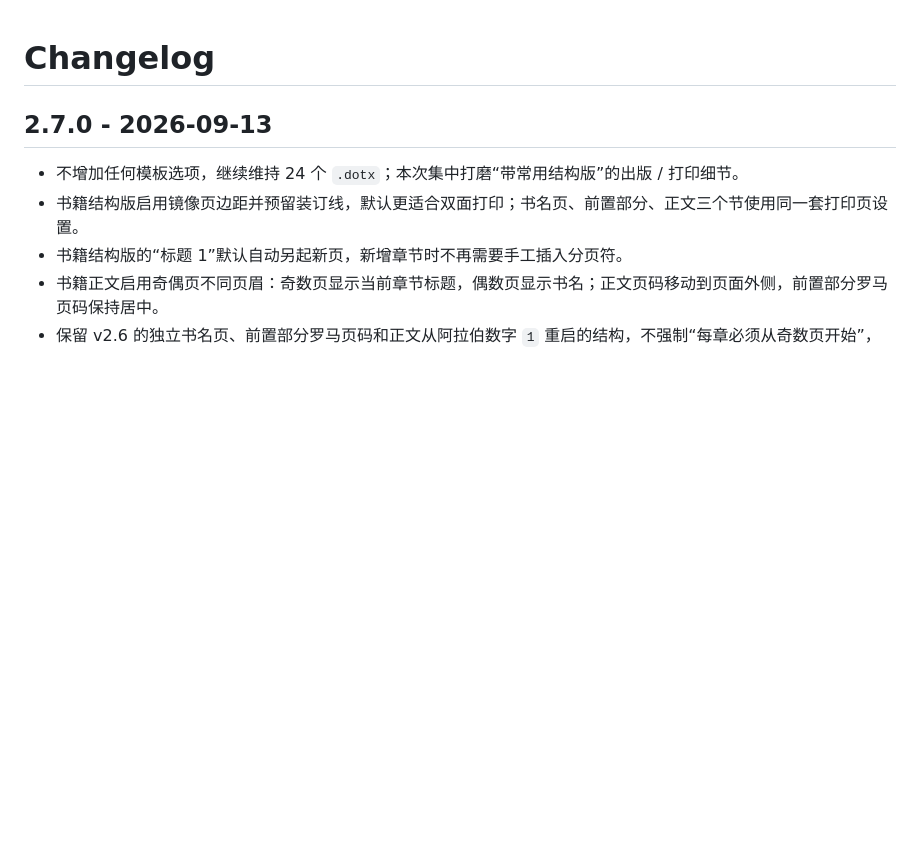
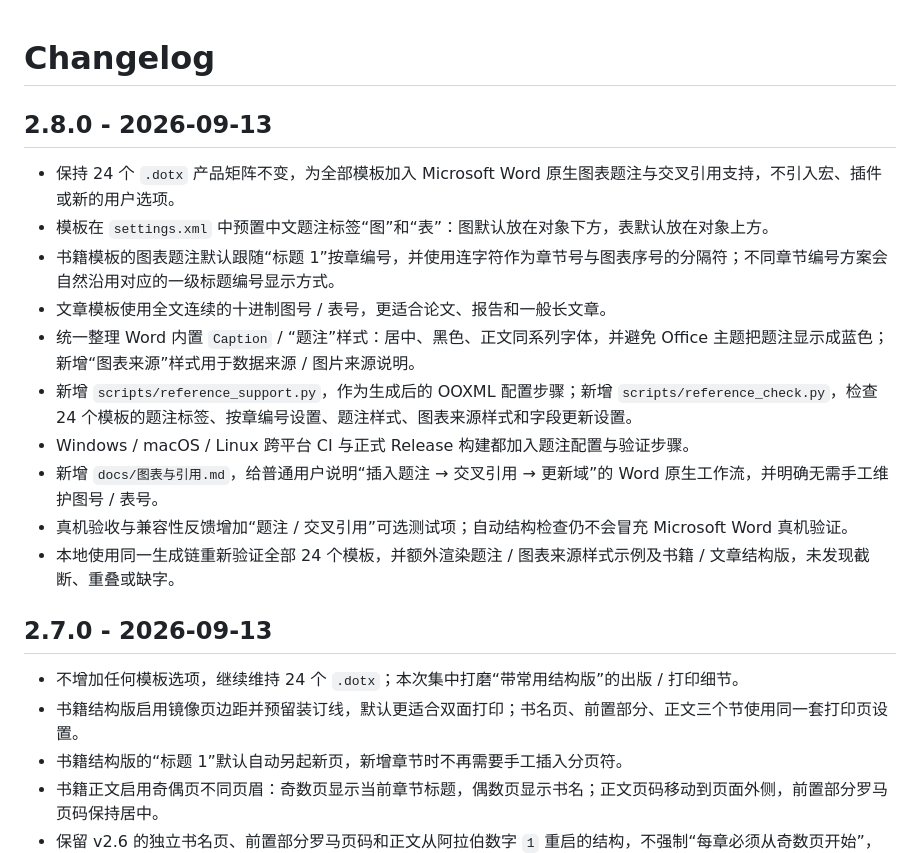
Before and after one commit to SeekerThinker/word-writing-templates, a Markdown page: CHANGELOG.md, the part around the change. GitHub-like rendering; blank space fills up the shorter version.

Commit message:
Document v2.8 captions and cross-references

```diff
--- a/CHANGELOG.md
+++ b/CHANGELOG.md
@@ -1,4 +1,17 @@
 # Changelog
+
+## 2.8.0 - 2026-09-13
+
+- 保持 24 个 `.dotx` 产品矩阵不变，为全部模板加入 Microsoft Word 原生图表题注与交叉引用支持，不引入宏、插件或新的用户选项。
+- 模板在 `settings.xml` 中预置中文题注标签“图”和“表”：图默认放在对象下方，表默认放在对象上方。
+- 书籍模板的图表题注默认跟随“标题 1”按章编号，并使用连字符作为章节号与图表序号的分隔符；不同章节编号方案会自然沿用对应的一级标题编号显示方式。
+- 文章模板使用全文连续的十进制图号 / 表号，更适合论文、报告和一般长文章。
+- 统一整理 Word 内置 `Caption` / “题注”样式：居中、黑色、正文同系列字体，并避免 Office 主题把题注显示成蓝色；新增“图表来源”样式用于数据来源 / 图片来源说明。
+- 新增 `scripts/reference_support.py`，作为生成后的 OOXML 配置步骤；新增 `scripts/reference_check.py`，检查 24 个模板的题注标签、按章编号设置、题注样式、图表来源样式和字段更新设置。
+- Windows / macOS / Linux 跨平台 CI 与正式 Release 构建都加入题注配置与验证步骤。
+- 新增 `docs/图表与引用.md`，给普通用户说明“插入题注 → 交叉引用 → 更新域”的 Word 原生工作流，并明确无需手工维护图号 / 表号。
+- 真机验收与兼容性反馈增加“题注 / 交叉引用”可选测试项；自动结构检查仍不会冒充 Microsoft Word 真机验证。
+- 本地使用同一生成链重新验证全部 24 个模板，并额外渲染题注 / 图表来源样式示例及书籍 / 文章结构版，未发现截断、重叠或缺字。
 
 ## 2.7.0 - 2026-09-13
 
```
